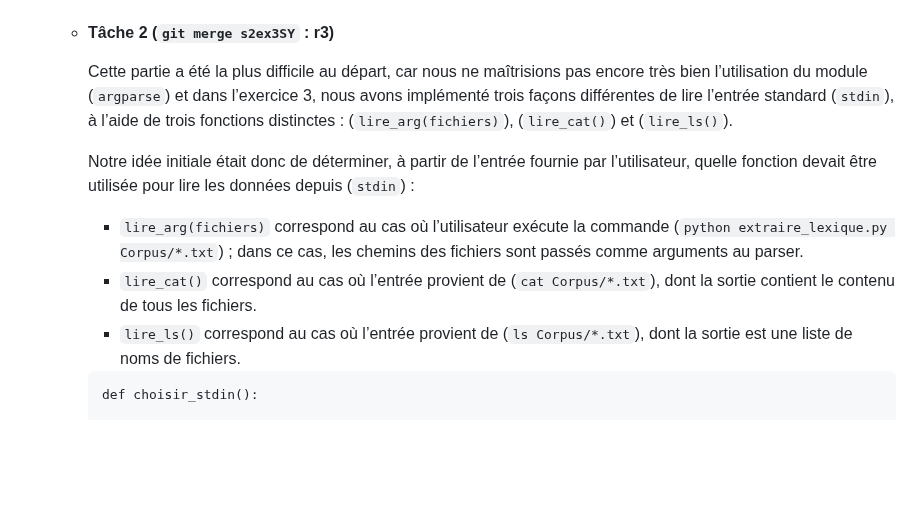
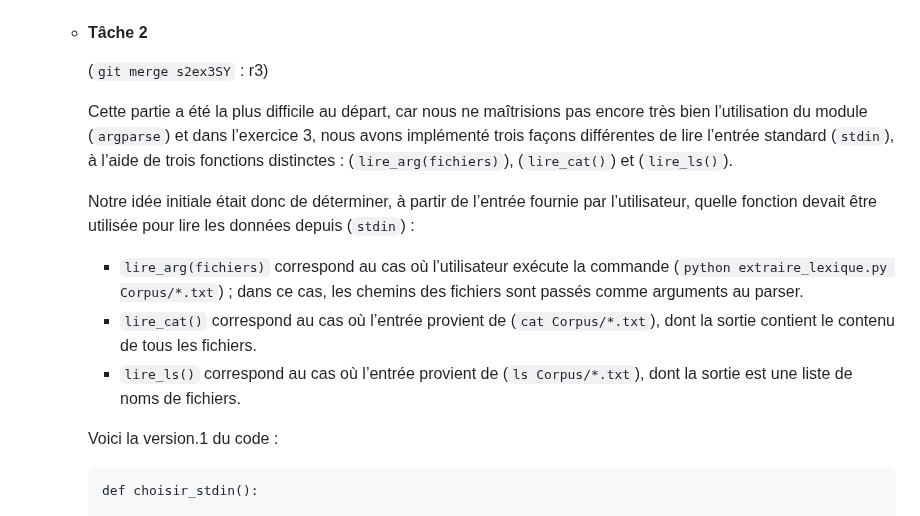
Before and after one commit to Shiyi-YAO/git-along, a Markdown page: README.md, the part around one of its changes. Drawn GitHub-style; blank space fills up the shorter version.

Commit message:
Fix formatting and improve clarity in README

````diff
--- a/README.md
+++ b/README.md
@@ -108,7 +110,8 @@ r3 : YAO Shiyi
      La fonction (`def entree_exo2()`) a pour objectif de fournir le paramètre à la fonction (`lire_corpus(fichiers)`). Pour cela, nous avons choisi d’utiliser une boucle afin de construire automatiquement une liste de noms de fichiers, plutôt que de les écrire manuellement dans une liste (`['Corpus/01.txt', 'Corpus/02.txt', ...]`), cette approche permet de rendre le programme plus flexible : si le nombre de fichiers du corpus augmente par la suite (par exemple jusqu’à une centaine de fichiers), il suffira de modifier l’intervalle de la fonction range ou d’ajuster une condition, sans avoir à ajouter chaque chemin de fichier individuellement.
 
 
-   - #### Tâche 2 (`git merge s2ex3SY` : r3)
+   - #### Tâche 2
+     (`git merge s2ex3SY` : r3)
 
      Cette partie a été la plus difficile au départ, car nous ne maîtrisions pas encore très bien l’utilisation du module (`argparse`) et dans l’exercice 3, nous avons implémenté trois façons différentes de lire l’entrée standard (`stdin`), à l’aide de trois fonctions distinctes : (`lire_arg(fichiers)`), (`lire_cat()`) et (`lire_ls()`).
 
@@ -116,6 +119,8 @@ r3 : YAO Shiyi
       - `lire_arg(fichiers)` correspond au cas où l’utilisateur exécute la commande (`python extraire_lexique.py Corpus/*.txt`) ; dans ce cas, les chemins des fichiers sont passés comme arguments au parser.
       - `lire_cat()` correspond au cas où l’entrée provient de (`cat Corpus/*.txt`), dont la sortie contient le contenu de tous les fichiers.
       - `lire_ls()` correspond au cas où l’entrée provient de (`ls Corpus/*.txt`), dont la sortie est une liste de noms de fichiers.
+
+      Voici la version.1 du code :
      ```
      def choisir_stdin():
 
````
Also changed, not shown: other parts of README.md (+5 -3 lines).
